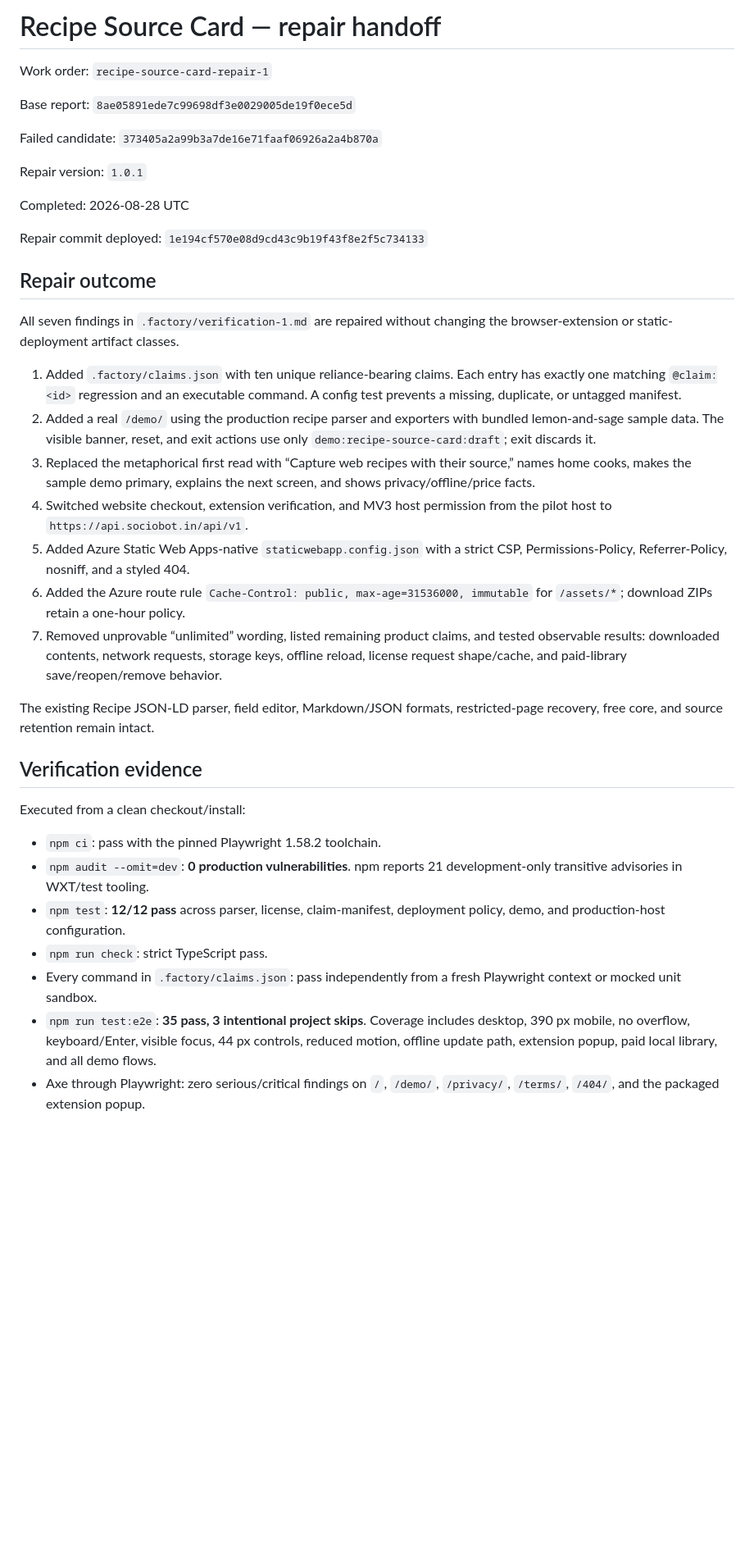
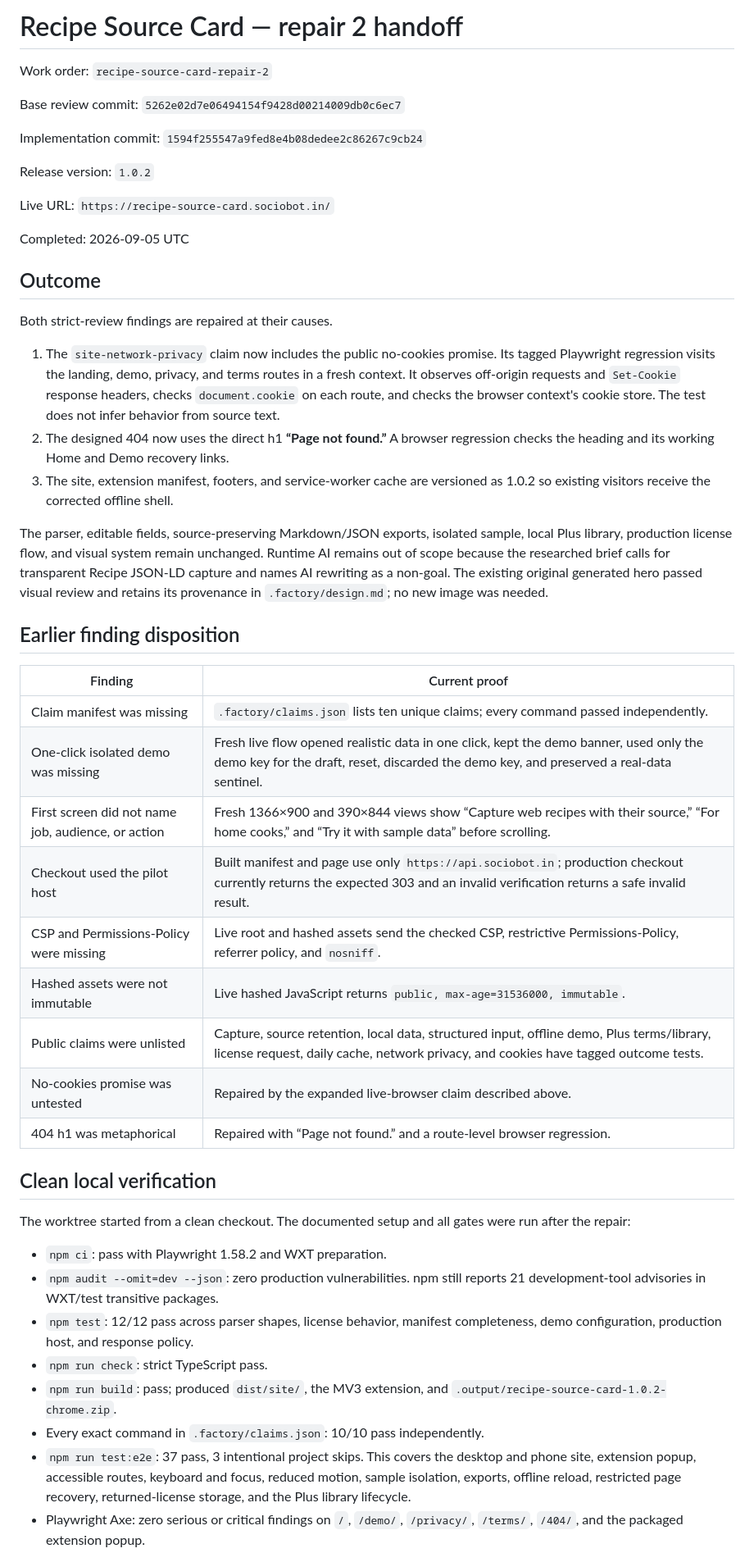
Before and after one commit to B-Divyesh/sf-recipe-source-card, a Markdown page: .factory/handoff.md, the part around one of its changes. Shown at 82% size. GitHub-like rendering; blank space fills up the shorter version.

Commit message:
docs: record repair 2 verification

```diff
--- a/.factory/handoff.md
+++ b/.factory/handoff.md
@@ -1,60 +1,70 @@
-# Recipe Source Card — repair handoff
+# Recipe Source Card — repair 2 handoff
 
-Work order: `recipe-source-card-repair-1`
+Work order: `recipe-source-card-repair-2`
 
-Base report: `8ae05891ede7c99698df3e0029005de19f0ece5d`
+Base review commit: `5262e02d7e06494154f9428d00214009db0c6ec7`
 
-Failed candidate: `373405a2a99b3a7de16e71faaf06926a2a4b870a`
+Implementation commit: `1594f255547a9fed8e4b08dedee2c86267c9cb24`
 
-Repair version: `1.0.1`
+Release version: `1.0.2`
 
-Completed: 2026-08-28 UTC
+Live URL: `https://recipe-source-card.sociobot.in/`
 
-Repair commit deployed: `1e194cf570e08d9cd43c9b19f43f8e2f5c734133`
+Completed: 2026-09-05 UTC
 
-## Repair outcome
+## Outcome
 
-All seven findings in `.factory/verification-1.md` are repaired without
-changing the browser-extension or static-deployment artifact classes.
+Both strict-review findings are repaired at their causes.
 
-1. Added `.factory/claims.json` with ten unique reliance-bearing claims. Each
-   entry has exactly one matching `@claim:<id>` regression and an executable
-   command. A config test prevents a missing, duplicate, or untagged manifest.
-2. Added a real `/demo/` using the production recipe parser and exporters with
-   bundled lemon-and-sage sample data. The visible banner, reset, and exit
-   actions use only `demo:recipe-source-card:draft`; exit discards it.
-3. Replaced the metaphorical first read with “Capture web recipes with their
-   source,” names home cooks, makes the sample demo primary, explains the next
-   screen, and shows privacy/offline/price facts.
-4. Switched website checkout, extension verification, and MV3 host permission
-   from the pilot host to `https://api.sociobot.in/api/v1`.
-5. Added Azure Static Web Apps-native `staticwebapp.config.json` with a strict
-   CSP, Permissions-Policy, Referrer-Policy, nosniff, and a styled 404.
-6. Added the Azure route rule `Cache-Control: public, max-age=31536000,
-   immutable` for `/assets/*`; download ZIPs retain a one-hour policy.
-7. Removed unprovable “unlimited” wording, listed remaining product claims,
-   and tested observable results: downloaded contents, network requests,
-   storage keys, offline reload, license request shape/cache, and paid-library
-   save/reopen/remove behavior.
+1. The `site-network-privacy` claim now includes the public no-cookies promise.
+   Its tagged Playwright regression visits the landing, demo, privacy, and
+   terms routes in a fresh context. It observes off-origin requests and
+   `Set-Cookie` response headers, checks `document.cookie` on each route, and
+   checks the browser context's cookie store. The test does not infer behavior
+   from source text.
+2. The designed 404 now uses the direct h1 **“Page not found.”** A browser
+   regression checks the heading and its working Home and Demo recovery links.
+3. The site, extension manifest, footers, and service-worker cache are versioned
+   as 1.0.2 so existing visitors receive the corrected offline shell.
 
-The existing Recipe JSON-LD parser, field editor, Markdown/JSON formats,
-restricted-page recovery, free core, and source retention remain intact.
+The parser, editable fields, source-preserving Markdown/JSON exports, isolated
+sample, local Plus library, production license flow, and visual system remain
+unchanged. Runtime AI remains out of scope because the researched brief calls
+for transparent Recipe JSON-LD capture and names AI rewriting as a non-goal.
+The existing original generated hero passed visual review and retains its
+provenance in `.factory/design.md`; no new image was needed.
 
-## Verification evidence
+## Earlier finding disposition
 
-Executed from a clean checkout/install:
+| Finding | Current proof |
+| --- | --- |
+| Claim manifest was missing | `.factory/claims.json` lists ten unique claims; every command passed independently. |
+| One-click isolated demo was missing | Fresh live flow opened realistic data in one click, kept the demo banner, used only the demo key for the draft, reset, discarded the demo key, and preserved a real-data sentinel. |
+| First screen did not name job, audience, or action | Fresh 1366×900 and 390×844 views show “Capture web recipes with their source,” “For home cooks,” and “Try it with sample data” before scrolling. |
+| Checkout used the pilot host | Built manifest and page use only `https://api.sociobot.in`; production checkout currently returns the expected 303 and an invalid verification returns a safe invalid result. |
+| CSP and Permissions-Policy were missing | Live root and hashed assets send the checked CSP, restrictive Permissions-Policy, referrer policy, and `nosniff`. |
+| Hashed assets were not immutable | Live hashed JavaScript returns `public, max-age=31536000, immutable`. |
+| Public claims were unlisted | Capture, source retention, local data, structured input, offline demo, Plus terms/library, license request, daily cache, network privacy, and cookies have tagged outcome tests. |
+| No-cookies promise was untested | Repaired by the expanded live-browser claim described above. |
+| 404 h1 was metaphorical | Repaired with “Page not found.” and a route-level browser regression. |
 
-- `npm ci`: pass with the pinned Playwright 1.58.2 toolchain.
-- `npm audit --omit=dev`: **0 production vulnerabilities**. npm reports 21
-  development-only transitive advisories in WXT/test tooling.
-- `npm test`: **12/12 pass** across parser, license, claim-manifest, deployment
-  policy, demo, and production-host configuration.
+## Clean local verification
+
+The worktree started from a clean checkout. The documented setup and all gates
+were run after the repair:
+
+- `npm ci`: pass with Playwright 1.58.2 and WXT preparation.
+- `npm audit --omit=dev --json`: zero production vulnerabilities. npm still
+  reports 21 development-tool advisories in WXT/test transitive packages.
+- `npm test`: 12/12 pass across parser shapes, license behavior, manifest
+  completeness, demo configuration, production host, and response policy.
 - `npm run check`: strict TypeScript pass.
-- Every command in `.factory/claims.json`: pass independently from a fresh
-  Playwright context or mocked unit sandbox.
-- `npm run test:e2e`: **35 pass, 3 intentional project skips**. Coverage
-  includes desktop, 390 px mobile, no overflow, keyboard/Enter, visible focus,
-  44 px controls, reduced motion, offline update path, extension popup, paid
-  local library, and all demo flows.
-- Axe through Playwright: zero serious/critical findings on `/`, `/demo/`,
+- `npm run build`: pass; produced `dist/site/`, the MV3 extension, and
+  `.output/recipe-source-card-1.0.2-chrome.zip`.
+- Every exact command in `.factory/claims.json`: 10/10 pass independently.
+- `npm run test:e2e`: 37 pass, 3 intentional project skips. This covers the
+  desktop and phone site, extension popup, accessible routes, keyboard and
+  focus, reduced motion, sample isolation, exports, offline reload, restricted
+  page recovery, returned-license storage, and the Plus library lifecycle.
+- Playwright Axe: zero serious or critical findings on `/`, `/demo/`,
   `/privacy/`, `/terms/`, `/404/`, and the packaged extension popup.
```
Also changed, not shown: other parts of .factory/handoff.md (+64 -67 lines).
